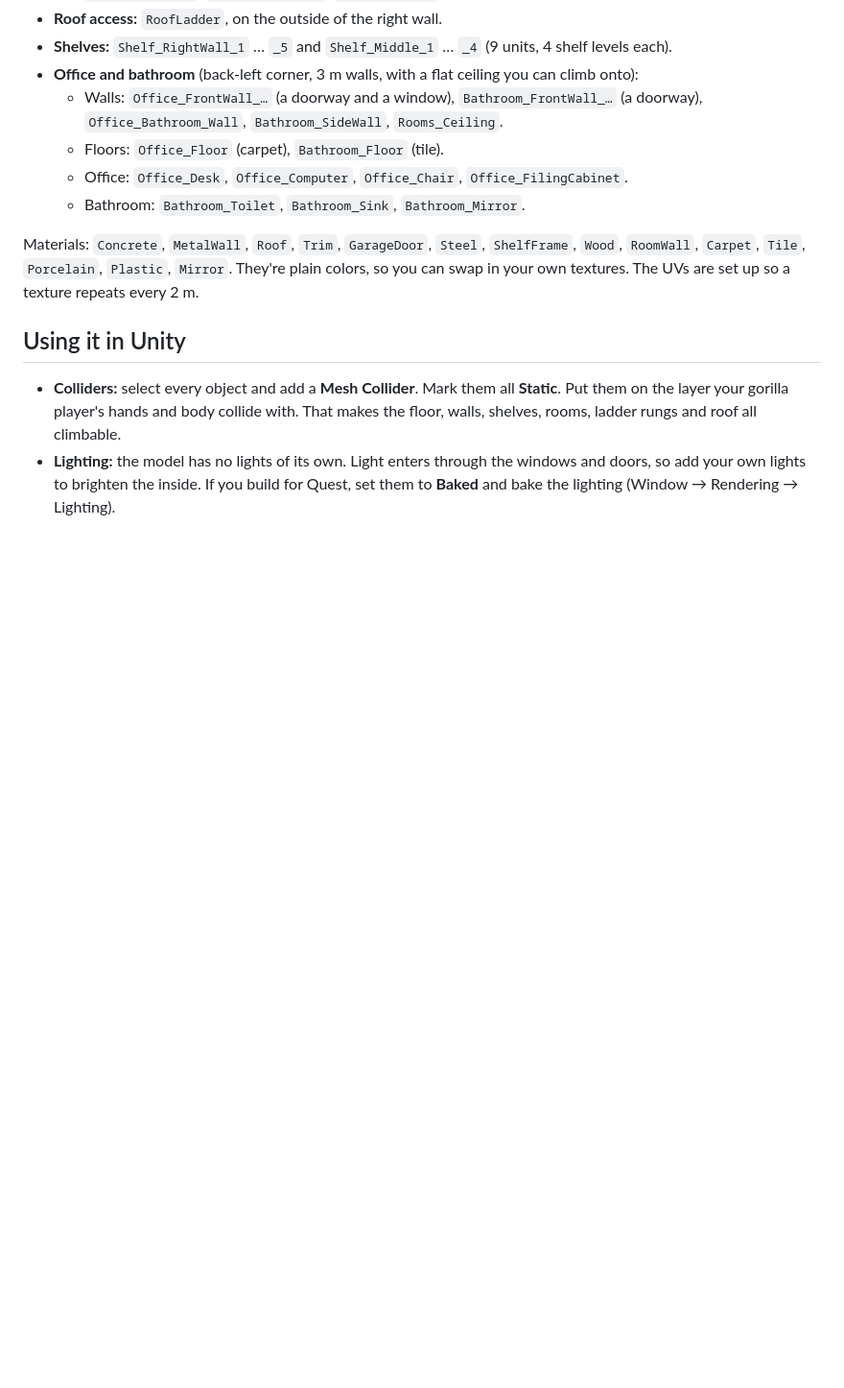
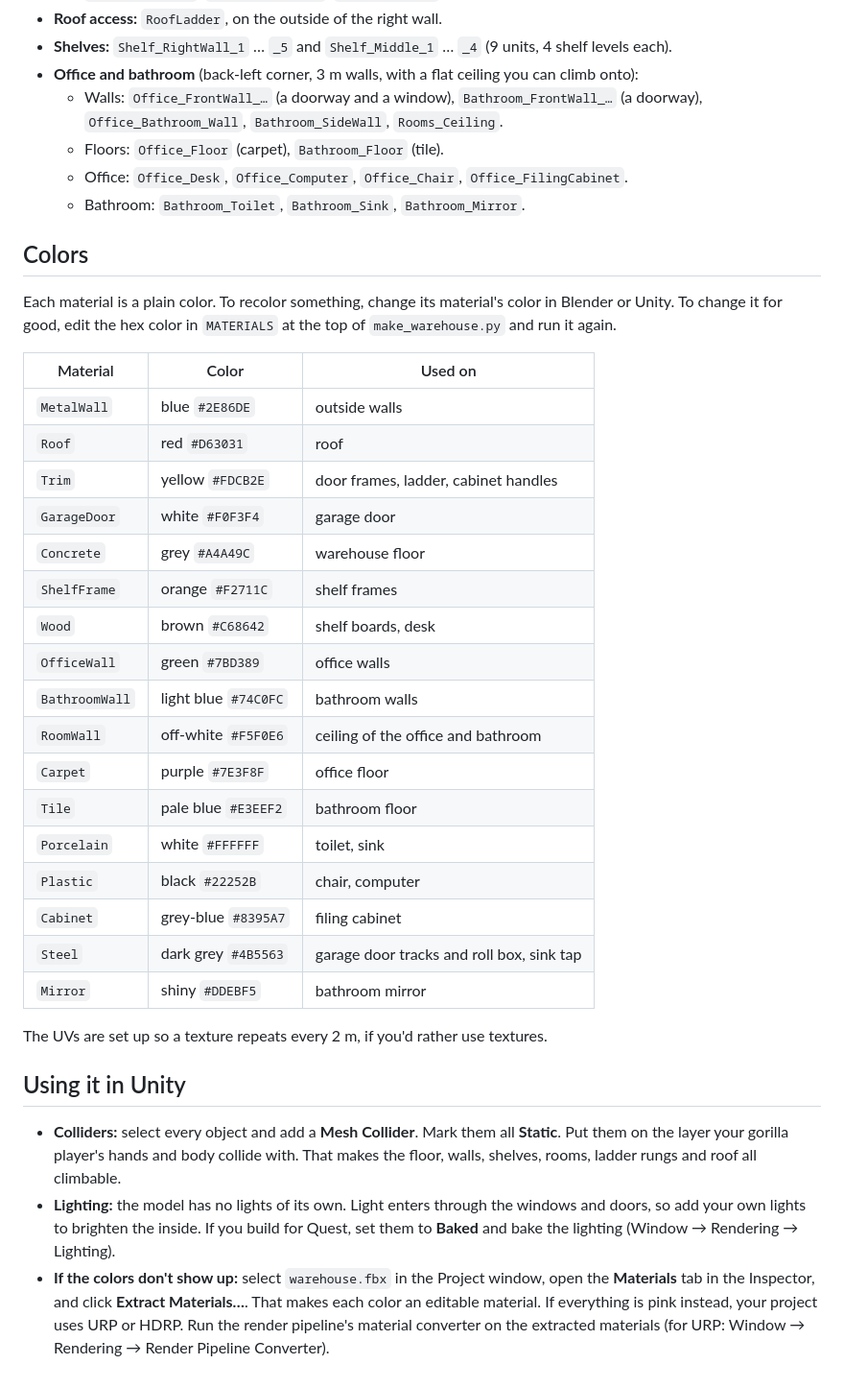
Before and after one commit to nuggetmc123/idrk, a Markdown page: warehouse-model/README.md, the part around the change. Shown at 96% size. GitHub-like rendering; blank space fills up the shorter version.

```diff
--- a/warehouse-model/README.md
+++ b/warehouse-model/README.md
@@ -44,9 +44,33 @@ your left when you face the garage door.
   - Office: `Office_Desk`, `Office_Computer`, `Office_Chair`, `Office_FilingCabinet`.
   - Bathroom: `Bathroom_Toilet`, `Bathroom_Sink`, `Bathroom_Mirror`.
 
-Materials: `Concrete`, `MetalWall`, `Roof`, `Trim`, `GarageDoor`, `Steel`, `ShelfFrame`,
-`Wood`, `RoomWall`, `Carpet`, `Tile`, `Porcelain`, `Plastic`, `Mirror`. They're plain colors, so you can swap in your own textures.
-The UVs are set up so a texture repeats every 2 m.
+## Colors
+
+Each material is a plain color. To recolor something, change its material's color in
+Blender or Unity. To change it for good, edit the hex color in `MATERIALS` at the top of
+`make_warehouse.py` and run it again.
+
+| Material | Color | Used on |
+| --- | --- | --- |
+| `MetalWall` | blue `#2E86DE` | outside walls |
+| `Roof` | red `#D63031` | roof |
+| `Trim` | yellow `#FDCB2E` | door frames, ladder, cabinet handles |
+| `GarageDoor` | white `#F0F3F4` | garage door |
+| `Concrete` | grey `#A4A49C` | warehouse floor |
+| `ShelfFrame` | orange `#F2711C` | shelf frames |
+| `Wood` | brown `#C68642` | shelf boards, desk |
+| `OfficeWall` | green `#7BD389` | office walls |
+| `BathroomWall` | light blue `#74C0FC` | bathroom walls |
+| `RoomWall` | off-white `#F5F0E6` | ceiling of the office and bathroom |
+| `Carpet` | purple `#7E3F8F` | office floor |
+| `Tile` | pale blue `#E3EEF2` | bathroom floor |
+| `Porcelain` | white `#FFFFFF` | toilet, sink |
+| `Plastic` | black `#22252B` | chair, computer |
+| `Cabinet` | grey-blue `#8395A7` | filing cabinet |
+| `Steel` | dark grey `#4B5563` | garage door tracks and roll box, sink tap |
+| `Mirror` | shiny `#DDEBF5` | bathroom mirror |
+
+The UVs are set up so a texture repeats every 2 m, if you'd rather use textures.
 
 ## Using it in Unity
 
@@ -56,3 +80,8 @@ The UVs are set up so a texture repeats every 2 m.
 - **Lighting:** the model has no lights of its own. Light enters through the windows and
   doors, so add your own lights to brighten the inside. If you build for Quest, set
   them to **Baked** and bake the lighting (Window → Rendering → Lighting).
+- **If the colors don't show up:** select `warehouse.fbx` in the Project window, open the
+  **Materials** tab in the Inspector, and click **Extract Materials…**. That makes each
+  color an editable material. If everything is pink instead, your project uses URP or
+  HDRP. Run the render pipeline's material converter on the extracted materials (for URP:
+  Window → Rendering → Render Pipeline Converter).
```
Also changed, not shown: warehouse-model/preview_back.jpg, warehouse-model/preview_front.jpg, warehouse-model/preview_inside.jpg, warehouse-model/preview_overview.jpg, warehouse-model/preview_rooms.jpg, 6 other files.
